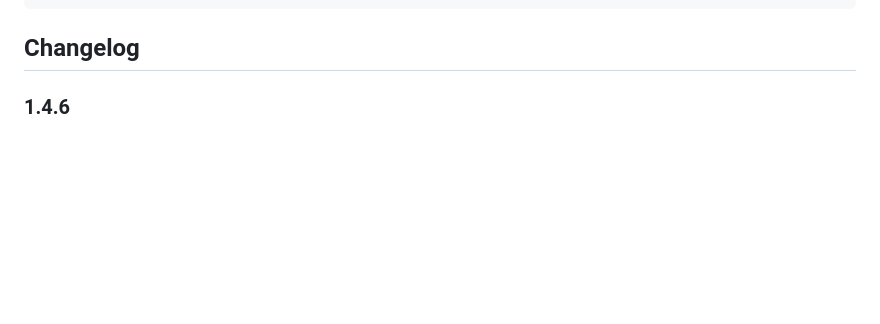
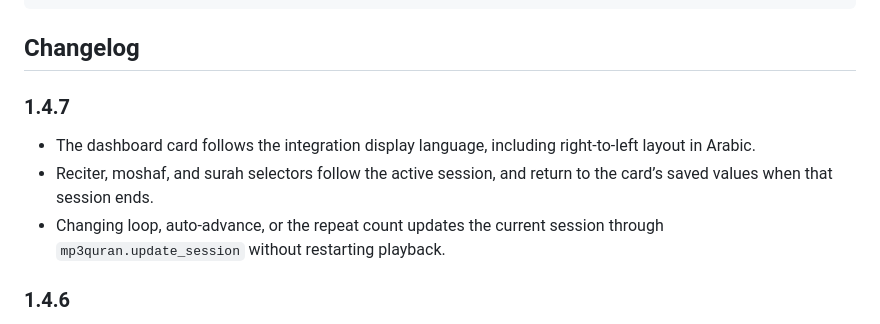
Before and after one commit to modestpharaoh/hass-mp3quran, a Markdown page: README.md, the part around one of its changes. Drawn GitHub-style; blank space fills up the shorter version.

````diff
--- a/README.md
+++ b/README.md
@@ -155,6 +169,12 @@ actions:
 ```
 
 ## Changelog
+
+### 1.4.7
+
+- The dashboard card follows the integration display language, including right-to-left layout in Arabic.
+- Reciter, moshaf, and surah selectors follow the active session, and return to the card’s saved values when that session ends.
+- Changing loop, auto-advance, or the repeat count updates the current session through `mp3quran.update_session` without restarting playback.
 
 ### 1.4.6
 
````
Also changed, not shown: other parts of README.md (+16 -2 lines), CHANGELOG.md (+6 -0 lines), docs/mp3quran-card.png, 11 other files.
